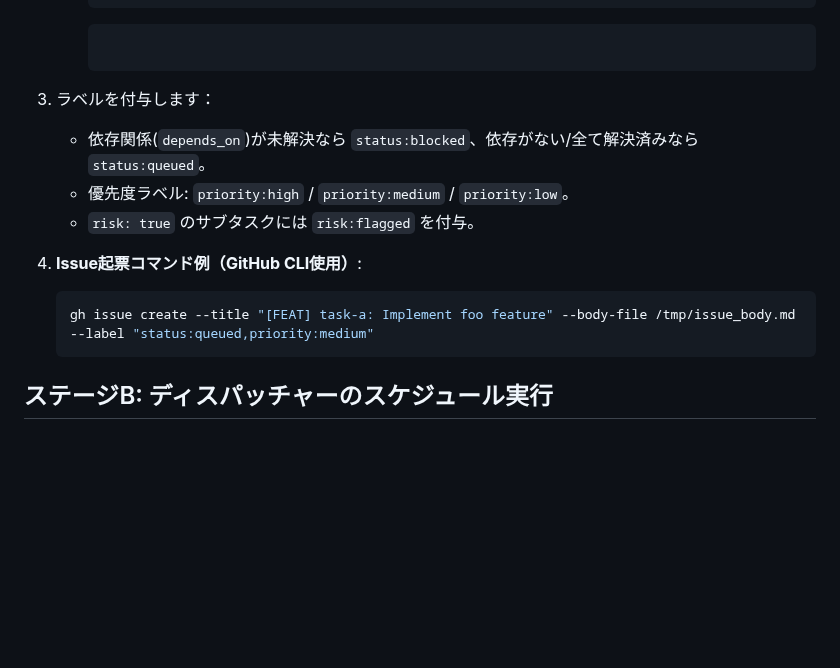
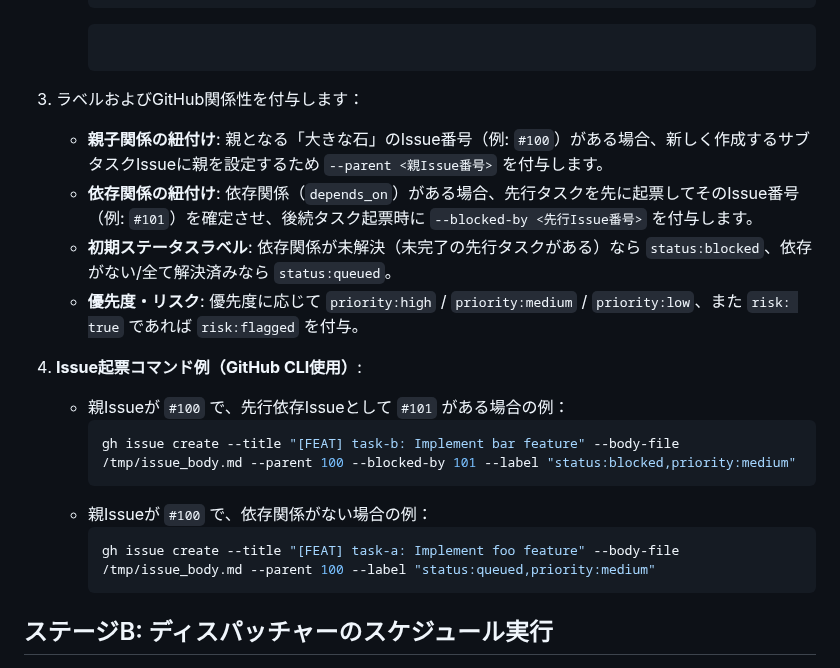
Before and after one commit to Saltmu/orchestune, a Markdown page: skills/orchestune-dispatch/SKILL.md, the part around the change. Drawn GitHub-style; blank space fills up the shorter version.

Commit message:
feat: Update orchestune-dispatch skill to use GitHub native parent/blocker flags (Closes #24)

````diff
--- a/skills/orchestune-dispatch/SKILL.md
+++ b/skills/orchestune-dispatch/SKILL.md
@@ -49,15 +49,21 @@ output_schema:
      ```
      ```
 
-3. ラベルを付与します：
-   * 依存関係(`depends_on`)が未解決なら `status:blocked`、依存がない/全て解決済みなら `status:queued`。
-   * 優先度ラベル: `priority:high` / `priority:medium` / `priority:low`。
-   * `risk: true` のサブタスクには `risk:flagged` を付与。
+3. ラベルおよびGitHub関係性を付与します：
+   * **親子関係の紐付け**: 親となる「大きな石」のIssue番号（例: `#100`）がある場合、新しく作成するサブタスクIssueに親を設定するため `--parent <親Issue番号>` を付与します。
+   * **依存関係の紐付け**: 依存関係（`depends_on`）がある場合、先行タスクを先に起票してそのIssue番号（例: `#101`）を確定させ、後続タスク起票時に `--blocked-by <先行Issue番号>` を付与します。
+   * **初期ステータスラベル**: 依存関係が未解決（未完了の先行タスクがある）なら `status:blocked`、依存がない/全て解決済みなら `status:queued`。
+   * **優先度・リスク**: 優先度に応じて `priority:high` / `priority:medium` / `priority:low`、また `risk: true` であれば `risk:flagged` を付与。
 
 4. **Issue起票コマンド例（GitHub CLI使用）**:
-   ```bash
-   gh issue create --title "[FEAT] task-a: Implement foo feature" --body-file /tmp/issue_body.md --label "status:queued,priority:medium"
-   ```
+   * 親Issueが `#100` で、先行依存Issueとして `#101` がある場合の例：
+     ```bash
+     gh issue create --title "[FEAT] task-b: Implement bar feature" --body-file /tmp/issue_body.md --parent 100 --blocked-by 101 --label "status:blocked,priority:medium"
+     ```
+   * 親Issueが `#100` で、依存関係がない場合の例：
+     ```bash
+     gh issue create --title "[FEAT] task-a: Implement foo feature" --body-file /tmp/issue_body.md --parent 100 --label "status:queued,priority:medium"
+     ```
 
 ## ステージB: ディスパッチャーのスケジュール実行
 
````
